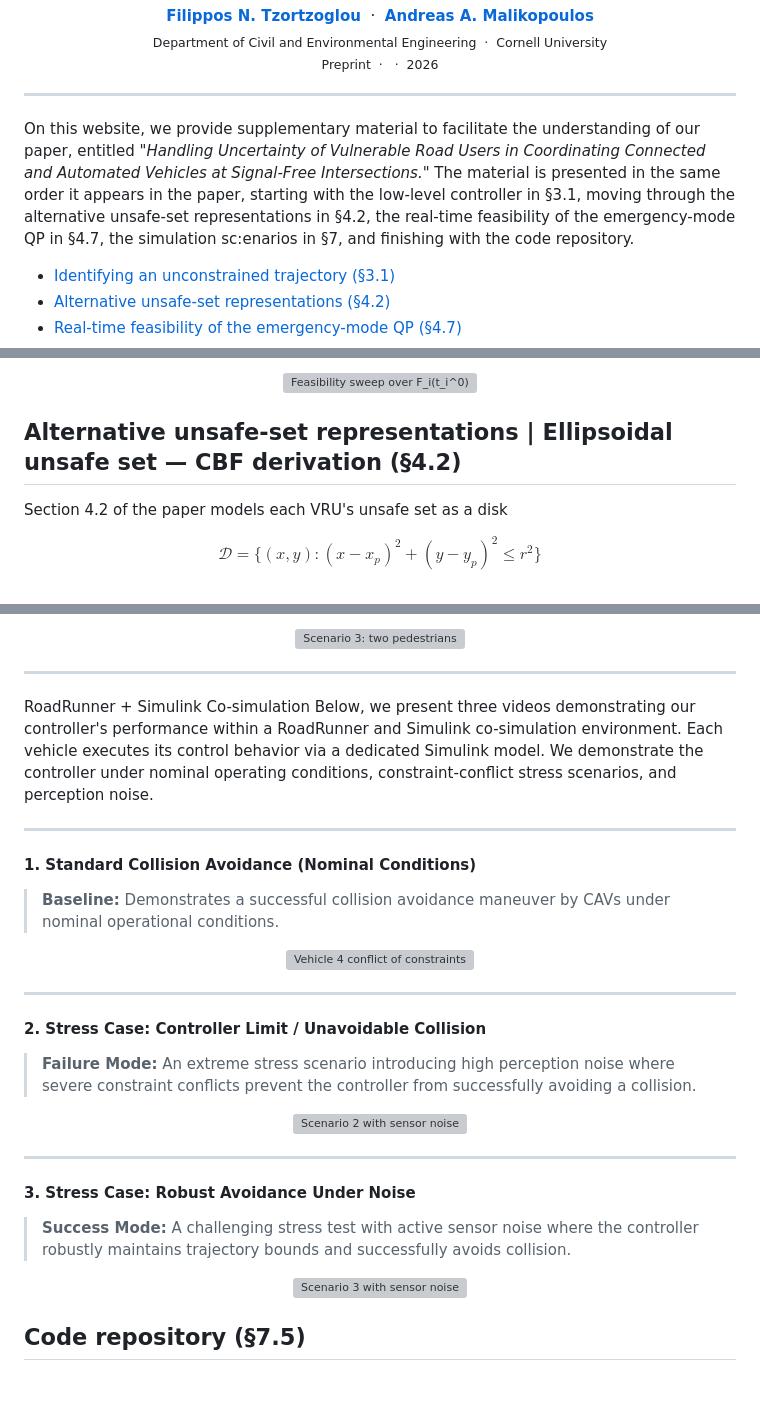
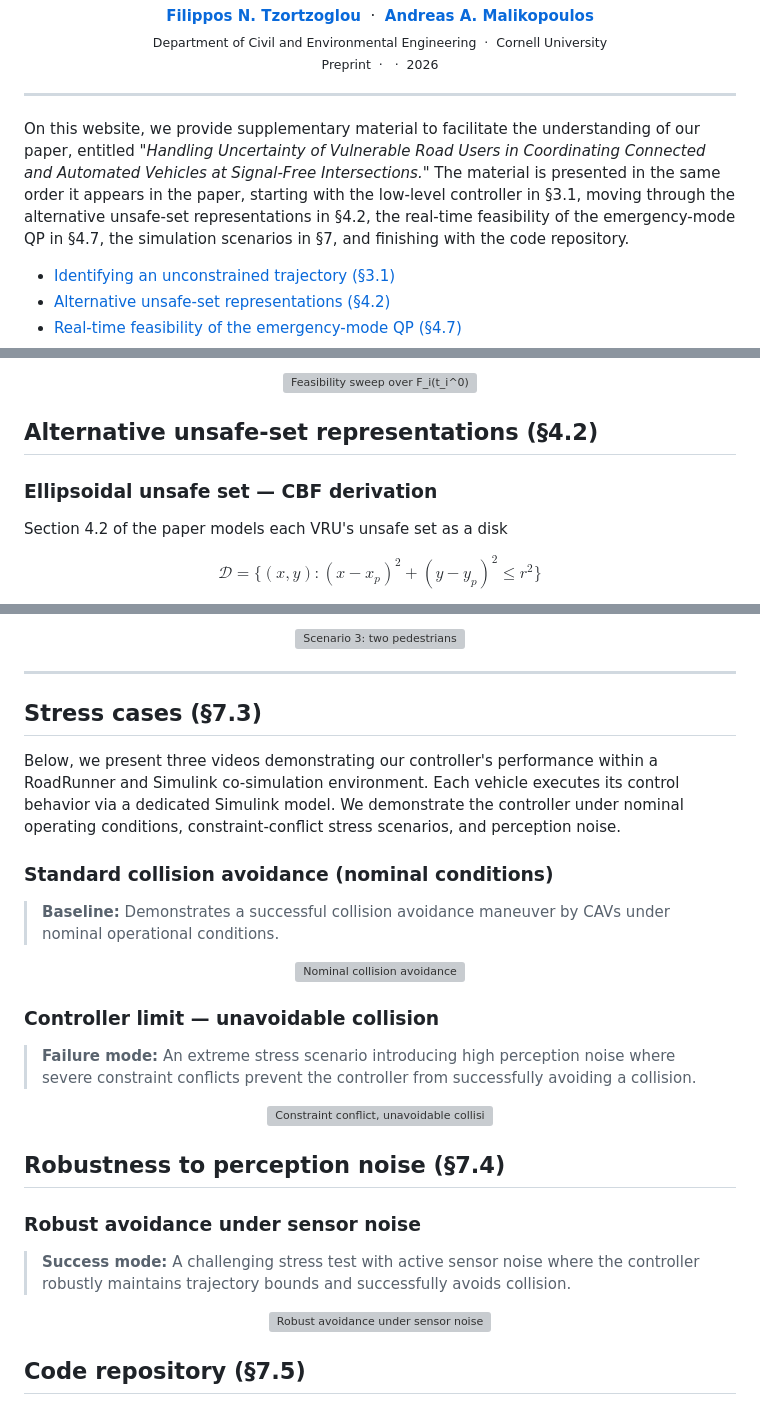
Before and after one commit to ftzortzo/cav-intersection-pedestrian-safety, a Markdown page: README.md, 3 parts joined by grey strips. Rendered like a GitHub page; grey boxes are pictures that could not be loaded.

```diff
--- a/README.md
+++ b/README.md
@@ -12,7 +12,7 @@
 
 ---
 
-On this website, we provide supplementary material to facilitate the understanding of our paper, entitled *"Handling Uncertainty of Vulnerable Road Users in Coordinating Connected and Automated Vehicles at Signal-Free Intersections."* The material is presented in the same order it appears in the paper, starting with the low-level controller in §3.1, moving through the alternative unsafe-set representations in §4.2, the real-time feasibility of the emergency-mode QP in §4.7, the simulation sc:enarios in §7, and finishing with the code repository.
+On this website, we provide supplementary material to facilitate the understanding of our paper, entitled *"Handling Uncertainty of Vulnerable Road Users in Coordinating Connected and Automated Vehicles at Signal-Free Intersections."* The material is presented in the same order it appears in the paper, starting with the low-level controller in §3.1, moving through the alternative unsafe-set representations in §4.2, the real-time feasibility of the emergency-mode QP in §4.7, the simulation scenarios in §7, and finishing with the code repository.
 
 - [Identifying an unconstrained trajectory (§3.1)](#identifying-an-unconstrained-trajectory-31)
 - [Alternative unsafe-set representations (§4.2)](#alternative-unsafe-set-representations-42)
@@ -34,8 +34,9 @@ In Section 3.1, we introduce the two-layer optimal control problem that yields a
   </a>
 </p>
 
-## Alternative unsafe-set representations | Ellipsoidal unsafe set — CBF derivation (§4.2)
+## Alternative unsafe-set representations (§4.2)
 
+### Ellipsoidal unsafe set — CBF derivation
 Section 4.2 of the paper models each VRU's unsafe set as a disk
 
 $$\mathcal{D} = \{(x,y) : (x - x_p)^2 + (y - y_p)^2 \le r^2\}$$
@@ -259,39 +260,39 @@ Scenario 3 adds a second pedestrian on the east leg, moving north to south. The
 
 ---
 
-RoadRunner + Simulink Co-simulation
+## Stress cases (§7.3)
+
 Below, we present three videos demonstrating our controller's performance within a RoadRunner and Simulink co-simulation environment. Each vehicle executes its control behavior via a dedicated Simulink model. We demonstrate the controller under nominal operating conditions, constraint-conflict stress scenarios, and perception noise.
 
----
+### Standard collision avoidance (nominal conditions)
 
-#### 1. Standard Collision Avoidance (Nominal Conditions)
 > **Baseline:** Demonstrates a successful collision avoidance maneuver by CAVs under nominal operational conditions.
 
 <p align="center">
   <a href="https://www.youtube.com/watch?v=l8eIKK05ToE">
-    <img src="https://img.youtube.com/vi/l8eIKK05ToE/hqdefault.jpg" alt="Vehicle 4 conflict of constraints" width="720"/>
+    <img src="https://img.youtube.com/vi/l8eIKK05ToE/hqdefault.jpg" alt="Nominal collision avoidance" width="720"/>
   </a>
 </p>
 
----
+### Controller limit — unavoidable collision
 
-#### 2. Stress Case: Controller Limit / Unavoidable Collision
-> **Failure Mode:** An extreme stress scenario introducing high perception noise where severe constraint conflicts prevent the controller from successfully avoiding a collision.
+> **Failure mode:** An extreme stress scenario introducing high perception noise where severe constraint conflicts prevent the controller from successfully avoiding a collision.
 
 <p align="center">
   <a href="https://www.youtube.com/watch?v=1Oq9MSfiaxs">
-    <img src="https://img.youtube.com/vi/1Oq9MSfiaxs/hqdefault.jpg" alt="Scenario 2 with sensor noise" width="720"/>
+    <img src="https://img.youtube.com/vi/1Oq9MSfiaxs/hqdefault.jpg" alt="Constraint conflict, unavoidable collision" width="720"/>
   </a>
 </p>
 
----
+## Robustness to perception noise (§7.4)
 
-#### 3. Stress Case: Robust Avoidance Under Noise
-> **Success Mode:** A challenging stress test with active sensor noise where the controller robustly maintains trajectory bounds and successfully avoids collision.
+### Robust avoidance under sensor noise
+
+> **Success mode:** A challenging stress test with active sensor noise where the controller robustly maintains trajectory bounds and successfully avoids collision.
 
 <p align="center">
   <a href="https://www.youtube.com/watch?v=n5lvJsb3Wmw">
-    <img src="https://img.youtube.com/vi/n5lvJsb3Wmw/hqdefault.jpg" alt="Scenario 3 with sensor noise" width="720"/>
+    <img src="https://img.youtube.com/vi/n5lvJsb3Wmw/hqdefault.jpg" alt="Robust avoidance under sensor noise" width="720"/>
   </a>
 </p>
 
```
Also changed, not shown: other parts of README.md (+1 -1 lines).
